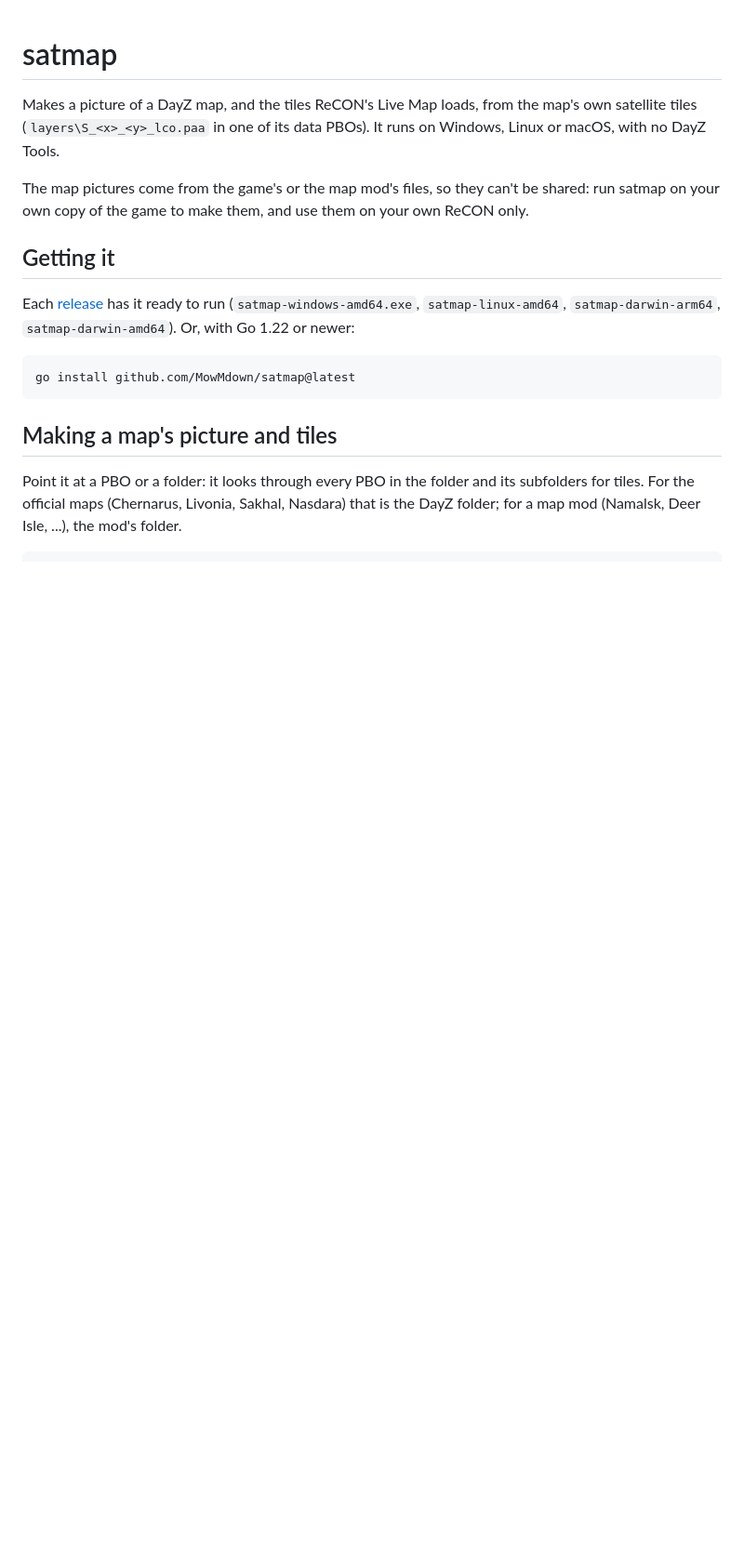
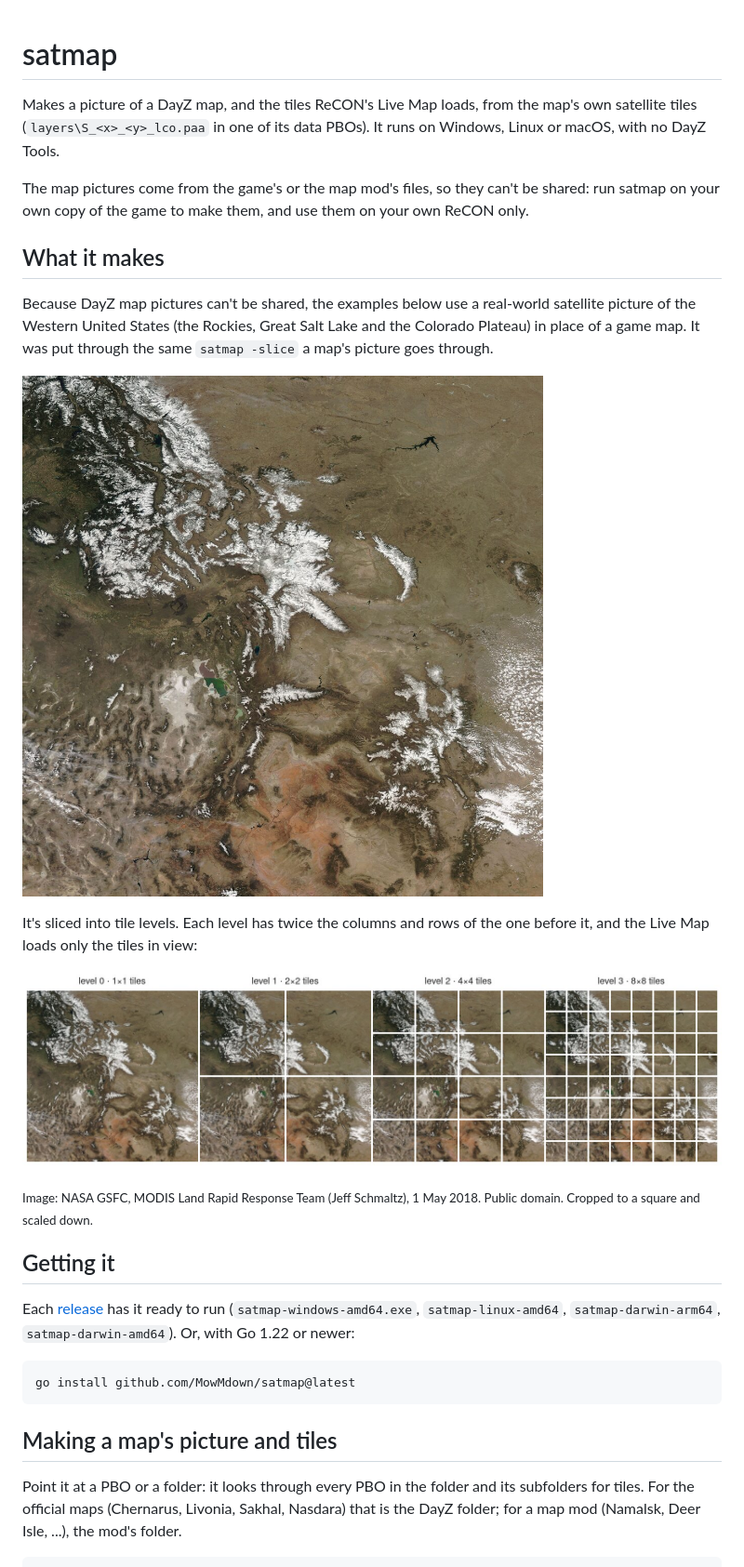
Before and after one commit to MowMdown/satmap, a Markdown page: README.md, the part around the change. Shown at 93% size. GitHub-like rendering; pictures changed too: docs/sample.jpg (added), docs/tiles.jpg (added); blank space fills up the shorter version.

Commit message:
README: add a sample picture and tile levels (NASA public-domain image)
Co-Authored-By: Claude Opus 5.5 <noreply@anthropic.com>

```diff
--- a/README.md
+++ b/README.md
@@ -7,6 +7,23 @@ data PBOs). It runs on Windows, Linux or macOS, with no DayZ Tools.
 The map pictures come from the game's or the map mod's files, so they
 can't be shared: run satmap on your own copy of the game to make them, and
 use them on your own ReCON only.
+
+## What it makes
+
+Because DayZ map pictures can't be shared, the examples below use a
+real-world satellite picture of the Western United States (the Rockies,
+Great Salt Lake and the Colorado Plateau) in place of a game map. It was
+put through the same `satmap -slice` a map's picture goes through.
+
+![The whole picture, as satmap writes it to maps/<world>.jpg](docs/sample.jpg)
+
+It's sliced into tile levels. Each level has twice the columns and rows
+of the one before it, and the Live Map loads only the tiles in view:
+
+![Levels 0 to 3: 1, 4, 16 and 64 tiles](docs/tiles.jpg)
+
+<sub>Image: NASA GSFC, MODIS Land Rapid Response Team (Jeff Schmaltz),
+1 May 2018. Public domain. Cropped to a square and scaled down.</sub>
 
 ## Getting it
 
```
